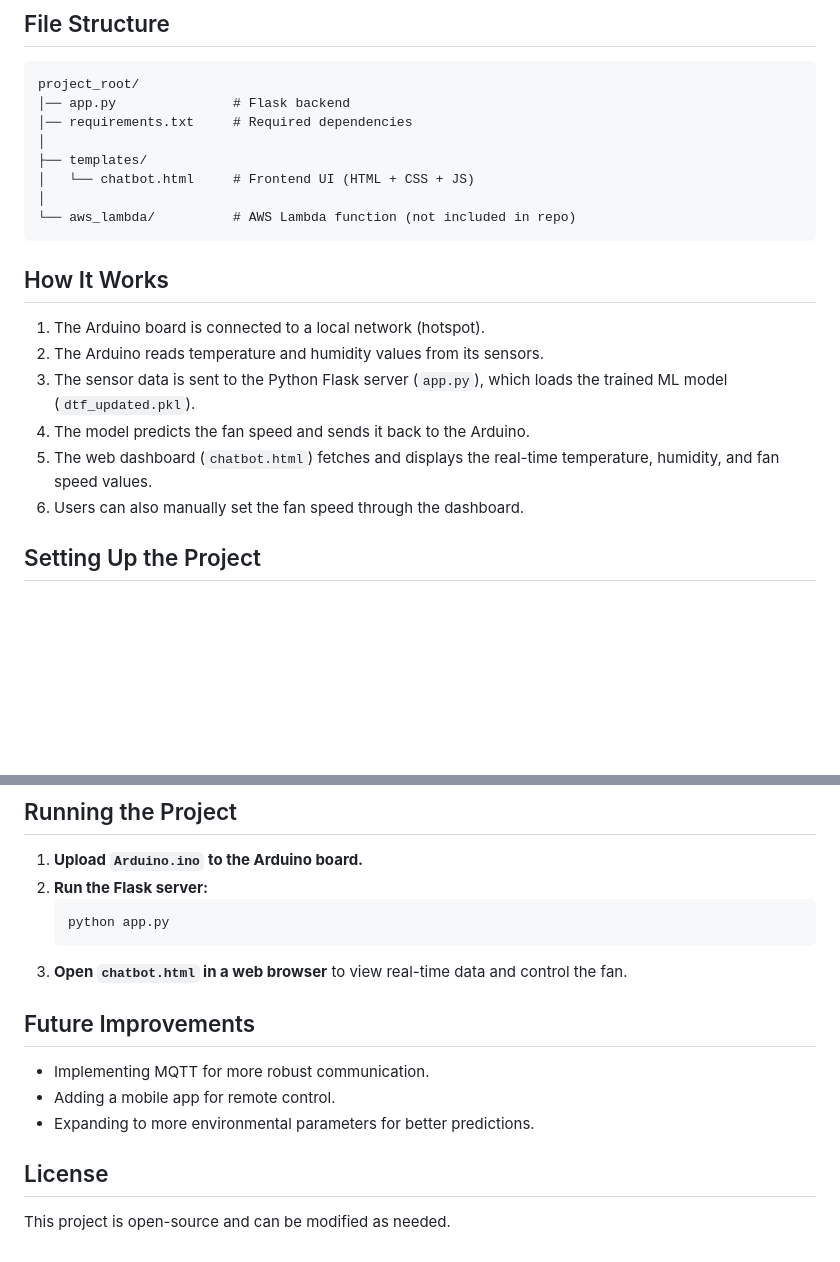
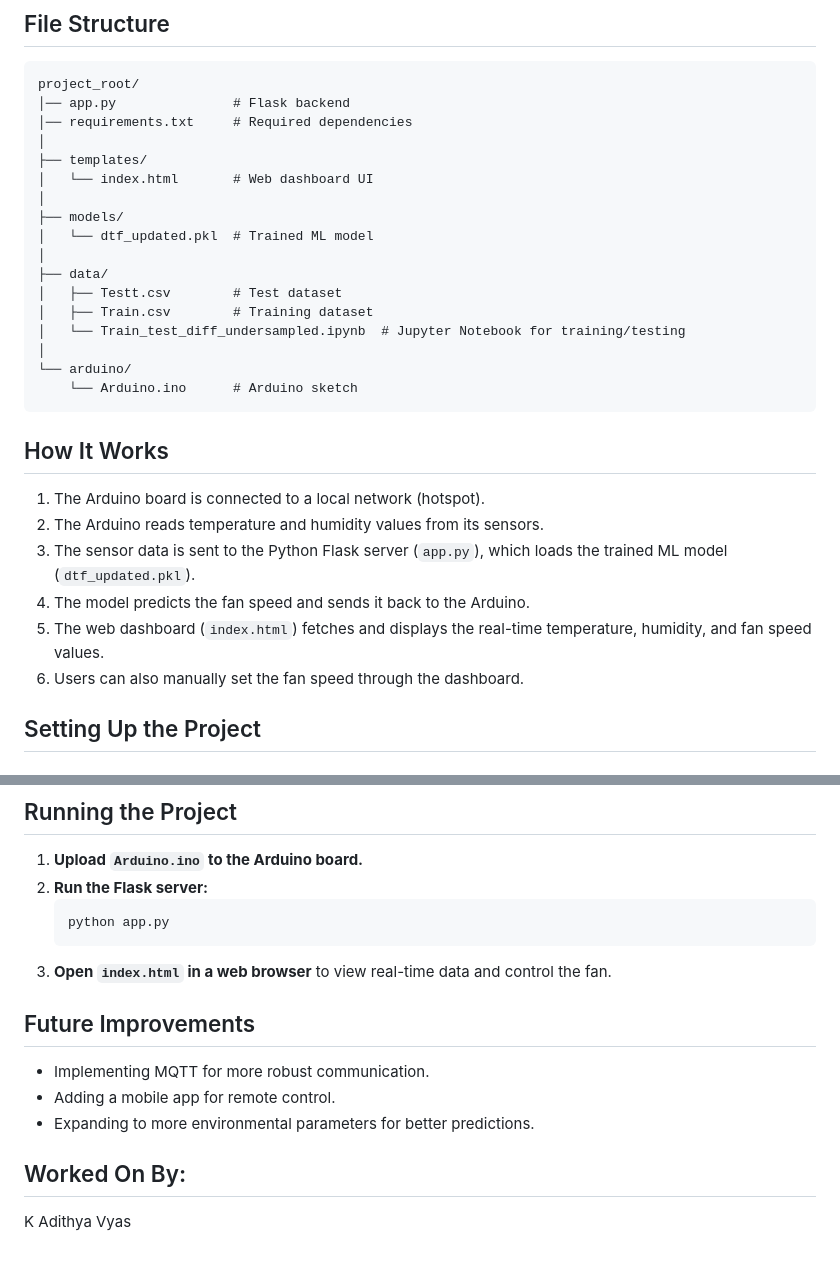
Before and after one commit to AyoAdi/Automatic-Fan-Speed-Control, a Markdown page: README.md, 2 parts joined by grey strips. Rendered like a GitHub page; blank space fills up the shorter version.

````diff
--- a/README.md
+++ b/README.md
@@ -16,9 +16,18 @@ project_root/
 │── requirements.txt     # Required dependencies
 │
 ├── templates/
-│   └── chatbot.html     # Frontend UI (HTML + CSS + JS)
+│   └── index.html       # Web dashboard UI
 │
-└── aws_lambda/          # AWS Lambda function (not included in repo)
+├── models/
+│   └── dtf_updated.pkl  # Trained ML model
+│
+├── data/
+│   ├── Testt.csv        # Test dataset
+│   ├── Train.csv        # Training dataset
+│   └── Train_test_diff_undersampled.ipynb  # Jupyter Notebook for training/testing
+│
+└── arduino/
+    └── Arduino.ino      # Arduino sketch
 ```
 
 ## How It Works
@@ -26,7 +35,7 @@ project_root/
 2. The Arduino reads temperature and humidity values from its sensors.
 3. The sensor data is sent to the Python Flask server (`app.py`), which loads the trained ML model (`dtf_updated.pkl`).
 4. The model predicts the fan speed and sends it back to the Arduino.
-5. The web dashboard (`chatbot.html`) fetches and displays the real-time temperature, humidity, and fan speed values.
+5. The web dashboard (`index.html`) fetches and displays the real-time temperature, humidity, and fan speed values.
 6. Users can also manually set the fan speed through the dashboard.
 
 ## Setting Up the Project
@@ -71,12 +80,12 @@ Once you obtain the IP address, enter it in `app.py` to allow the Flask server t
    ```bash
    python app.py
    ```
-3. **Open `chatbot.html` in a web browser** to view real-time data and control the fan.
+3. **Open `index.html` in a web browser** to view real-time data and control the fan.
 
 ## Future Improvements
 - Implementing MQTT for more robust communication.
 - Adding a mobile app for remote control.
 - Expanding to more environmental parameters for better predictions.
 
-## License
-This project is open-source and can be modified as needed.
+## Worked On By:
+K Adithya Vyas
````
